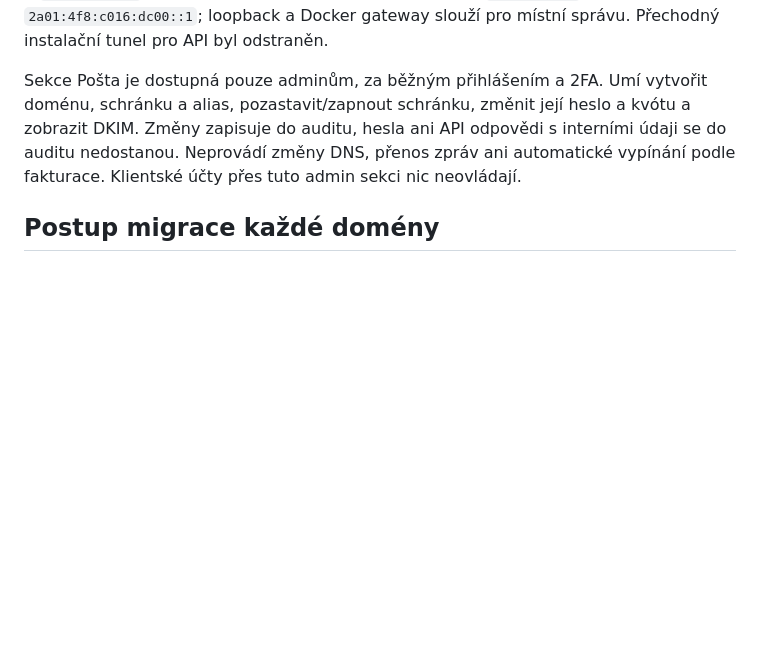
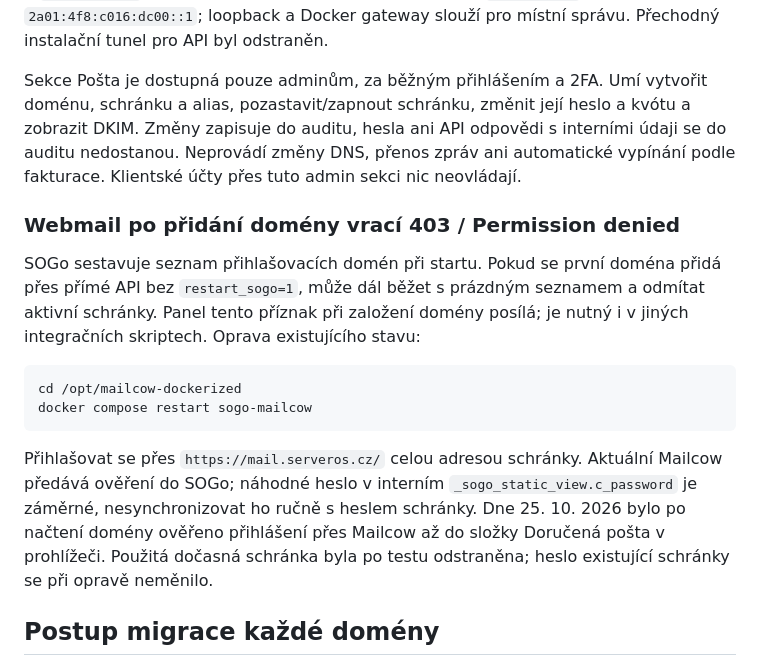
Before and after one commit to kunespe/wedos, a Markdown page: ops/mailcow/README.md, the part around the change. GitHub-like rendering; blank space fills up the shorter version.

Commit message:
Document SOGo domain reload required for webmail authentication

````diff
--- a/ops/mailcow/README.md
+++ b/ops/mailcow/README.md
@@ -69,6 +69,25 @@ hesla ani API odpovědi s interními údaji se do auditu nedostanou.
 Neprovádí změny DNS, přenos zpráv ani automatické vypínání podle fakturace.
 Klientské účty přes tuto admin sekci nic neovládají.
 
+### Webmail po přidání domény vrací 403 / Permission denied
+
+SOGo sestavuje seznam přihlašovacích domén při startu. Pokud se první doména
+přidá přes přímé API bez `restart_sogo=1`, může dál běžet s prázdným seznamem
+a odmítat aktivní schránky. Panel tento příznak při založení domény posílá;
+je nutný i v jiných integračních skriptech. Oprava existujícího stavu:
+
+```sh
+cd /opt/mailcow-dockerized
+docker compose restart sogo-mailcow
+```
+
+Přihlašovat se přes `https://mail.serveros.cz/` celou adresou schránky.
+Aktuální Mailcow předává ověření do SOGo; náhodné heslo v interním
+`_sogo_static_view.c_password` je záměrné, nesynchronizovat ho ručně s heslem
+schránky. Dne 25. 10. 2026 bylo po načtení domény ověřeno přihlášení přes
+Mailcow až do složky Doručená pošta v prohlížeči. Použitá dočasná schránka
+byla po testu odstraněna; heslo existující schránky se při opravě neměnilo.
+
 ## Postup migrace každé domény
 
 1. Inventura schránek, aliasů, velikostí a aktuálního SPF/DKIM/DMARC.
````
